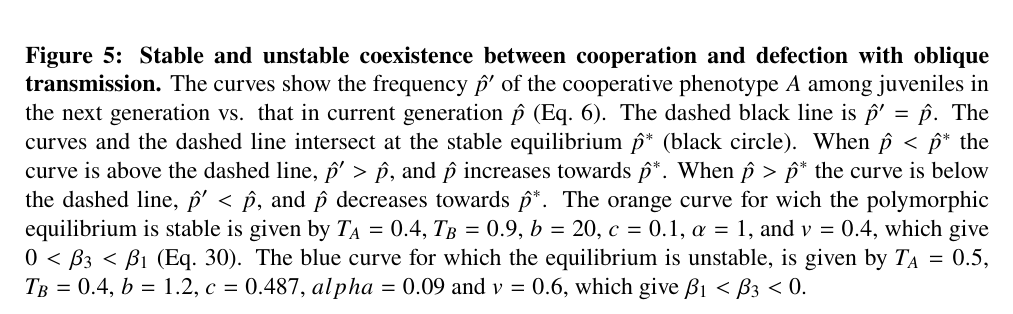
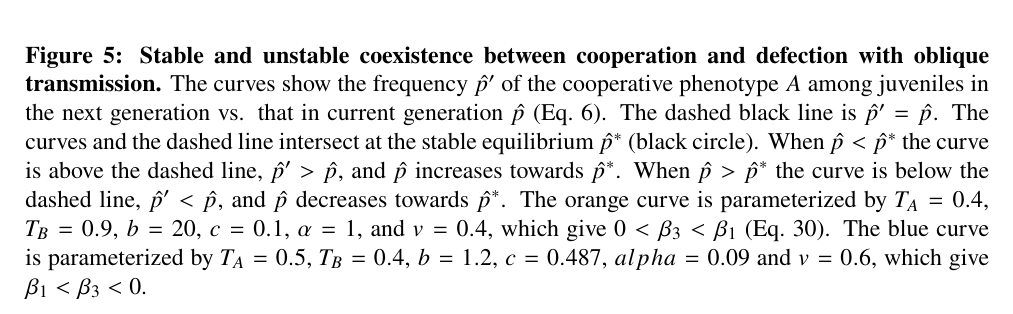
Before and after one commit to yoavram-lab/CulturalCooperation, a LaTeX paper (ms/main.tex): part of page 20 of 22, cut so that both start at the same text. Compiled offline with pdfLaTeX.

Commit message:
revise fig 5 legend

```diff
--- a/ms/main.tex
+++ b/ms/main.tex
@@ -1049,8 +1049,8 @@ Here, $b=1.3$, $T_A=0.4$. (\textbf{a})~$\alpha = 0$.(\textbf{b})~$\alpha = 0.7$.
   The curves and the dashed line intersect at the stable equilibrium $\hat{p}^*$ (black circle).
   When $\hat{p} < \hat{p}^*$ the curve is above the dashed line, $\hat{p}' > \hat{p}$, and $\hat{p}$ increases towards $\hat{p}^*$.
   When $\hat{p} > \hat{p}^*$ the curve is below the dashed line, $\hat{p}' < \hat{p}$, and $\hat{p}$ decreases towards $\hat{p}^*$.
-  The orange curve for wich the polymorphic equilibrium is stable is given by  $T_A = 0.4$, $T_B = 0.9$, $b = 20$, $c=0.1$, $\alpha = 1$, and $v=0.4$, which give $0<\beta_3<\beta_1$ (\autoref{eq:polynomial_coefficients}).
-  The blue curve for which the equilibrium is unstable, is given by $T_A = 0.5$, $T_B = 0.4$, $b=1.2$, $c=0.487$, $alpha = 0.09$ and $v=0.6$, which give $\beta_1<\beta_3<0$.
+  The orange curve is parameterized by $T_A = 0.4$, $T_B = 0.9$, $b = 20$, $c=0.1$, $\alpha = 1$, and $v=0.4$, which give $0<\beta_3<\beta_1$ (\autoref{eq:polynomial_coefficients}).
+  The blue curve is parameterized by $T_A = 0.5$, $T_B = 0.4$, $b=1.2$, $c=0.487$, $alpha = 0.09$ and $v=0.6$, which give $\beta_1<\beta_3<0$.
   }
   \label{fig:coexistence_with_oblique}
   \end{figure}
```
Also changed, not shown: ms/main.pdf.
